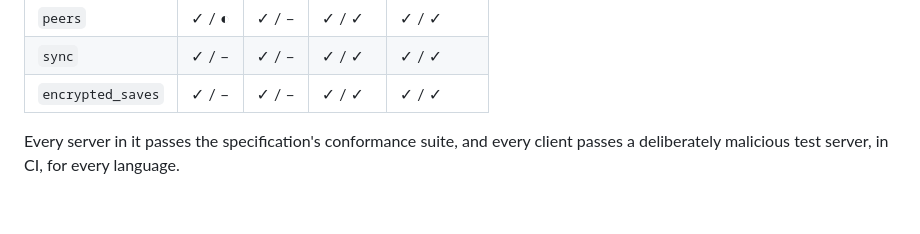
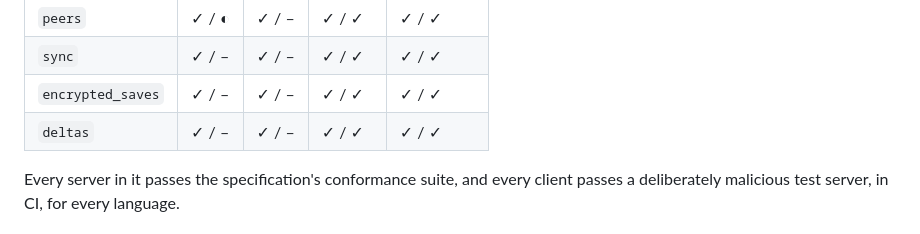
Before and after one commit to JigSawFr/lantern-sdk, a Markdown page: README.md, the part around the change. Rendered like a GitHub page; blank space fills up the shorter version.

Commit message:
docs(sdk): the deltas family in the table of families

```diff
--- a/README.md
+++ b/README.md
@@ -50,6 +50,7 @@ whose conformance suite runs in CI.
 | `peers` | ✓ / ◐ | ✓ / – | ✓ / ✓ | ✓ / ✓ |
 | `sync` | ✓ / – | ✓ / – | ✓ / ✓ | ✓ / ✓ |
 | `encrypted_saves` | ✓ / – | ✓ / – | ✓ / ✓ | ✓ / ✓ |
+| `deltas` | ✓ / – | ✓ / – | ✓ / ✓ | ✓ / ✓ |
 <!-- families:end -->
 
 Every server in it passes the specification's conformance suite, and every
```
